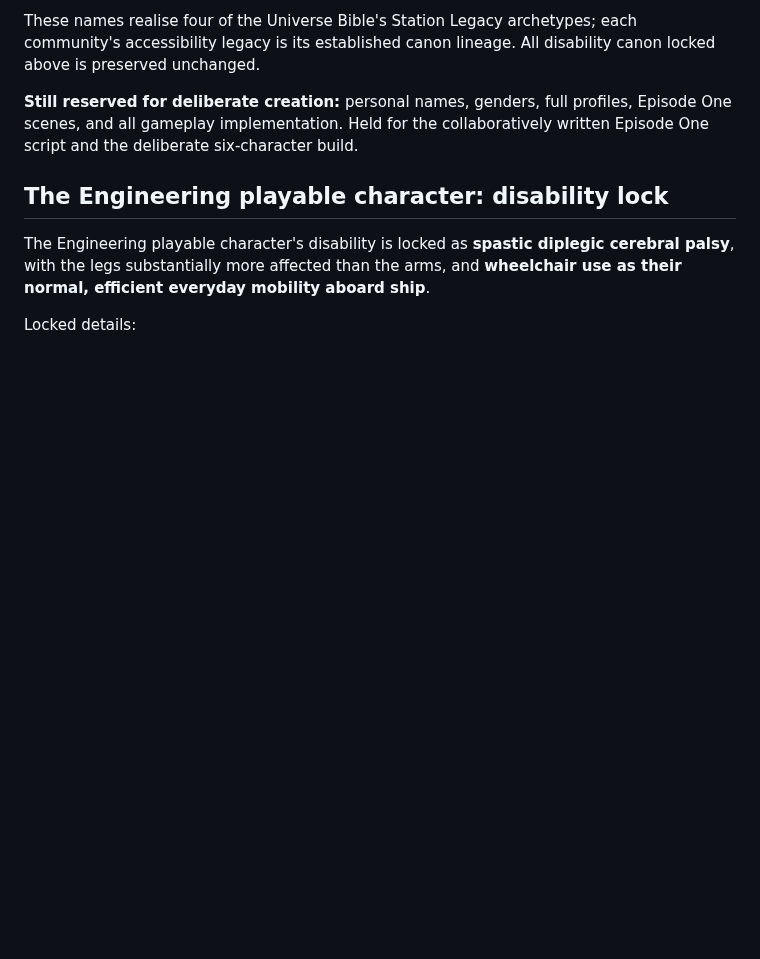
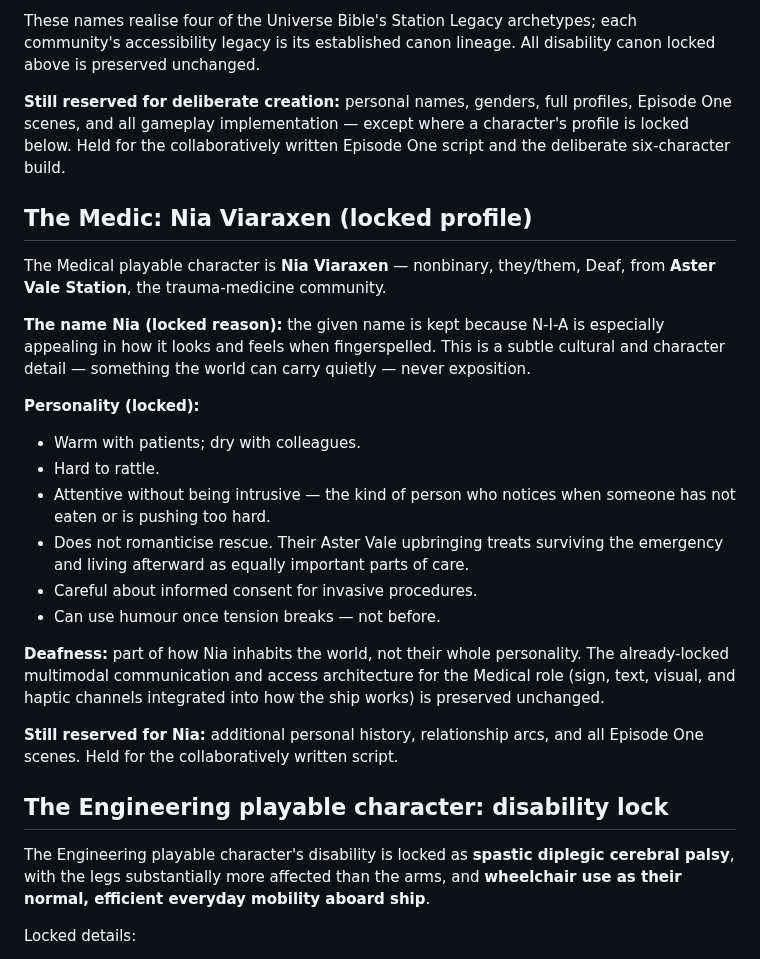
Before and after one commit to The-Nexus-system/Resonance-Fractured-Frequency, a Markdown page: docs/design_notes/first_fracture_episode_one_locked_rules.md, the part around the change. GitHub-like rendering; blank space fills up the shorter version.

Commit message:
Lock Medic profile: Nia Viaraxen (nonbinary, they/them, Deaf, Aster Vale Station) — fingerspelling name detail, personality, care philosophy; access architecture unchanged

```diff
--- a/docs/design_notes/first_fracture_episode_one_locked_rules.md
+++ b/docs/design_notes/first_fracture_episode_one_locked_rules.md
@@ -241,9 +241,42 @@ canon lineage. All disability canon locked above is preserved
 unchanged.
 
 **Still reserved for deliberate creation:** personal names, genders,
-full profiles, Episode One scenes, and all gameplay implementation.
-Held for the collaboratively written Episode One script and the
-deliberate six-character build.
+full profiles, Episode One scenes, and all gameplay implementation —
+except where a character's profile is locked below. Held for the
+collaboratively written Episode One script and the deliberate
+six-character build.
+
+## The Medic: Nia Viaraxen (locked profile)
+
+The Medical playable character is **Nia Viaraxen** — nonbinary,
+they/them, Deaf, from **Aster Vale Station**, the trauma-medicine
+community.
+
+**The name Nia (locked reason):** the given name is kept because
+N-I-A is especially appealing in how it looks and feels when
+fingerspelled. This is a subtle cultural and character detail —
+something the world can carry quietly — never exposition.
+
+**Personality (locked):**
+
+- Warm with patients; dry with colleagues.
+- Hard to rattle.
+- Attentive without being intrusive — the kind of person who
+  notices when someone has not eaten or is pushing too hard.
+- Does not romanticise rescue. Their Aster Vale upbringing treats
+  surviving the emergency and living afterward as equally important
+  parts of care.
+- Careful about informed consent for invasive procedures.
+- Can use humour once tension breaks — not before.
+
+**Deafness:** part of how Nia inhabits the world, not their whole
+personality. The already-locked multimodal communication and access
+architecture for the Medical role (sign, text, visual, and haptic
+channels integrated into how the ship works) is preserved unchanged.
+
+**Still reserved for Nia:** additional personal history, relationship
+arcs, and all Episode One scenes. Held for the collaboratively
+written script.
 
 ## The Engineering playable character: disability lock
 
```
Also changed, not shown: docs/11_Decision_Log.md (+4 -0 lines).
